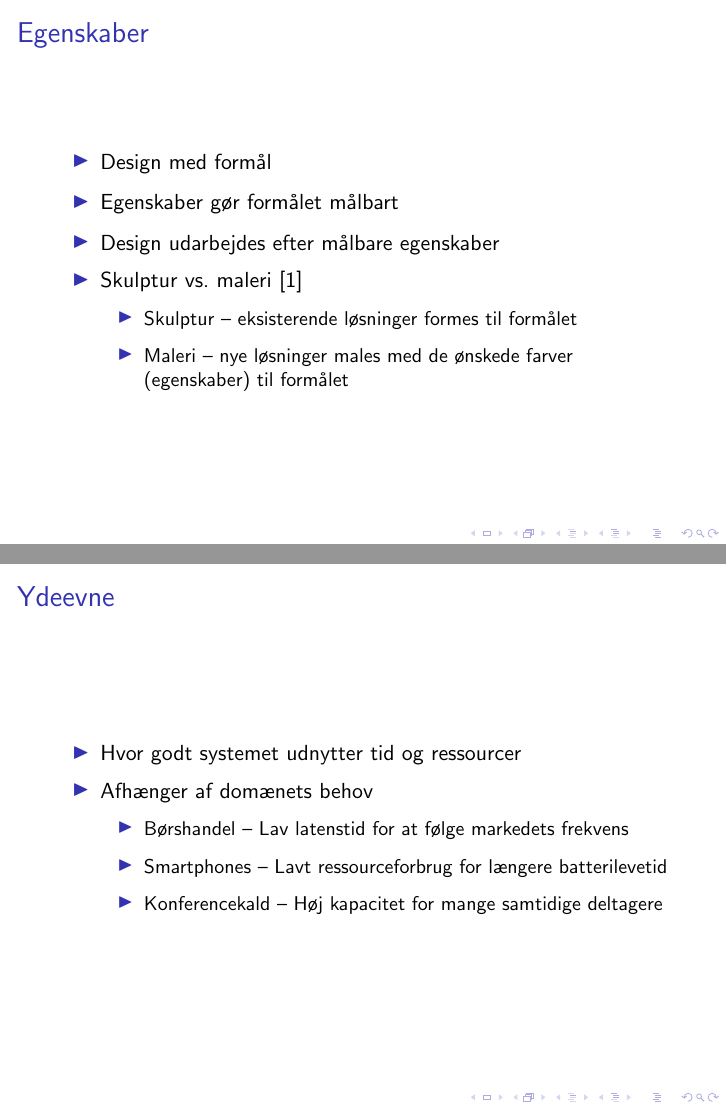
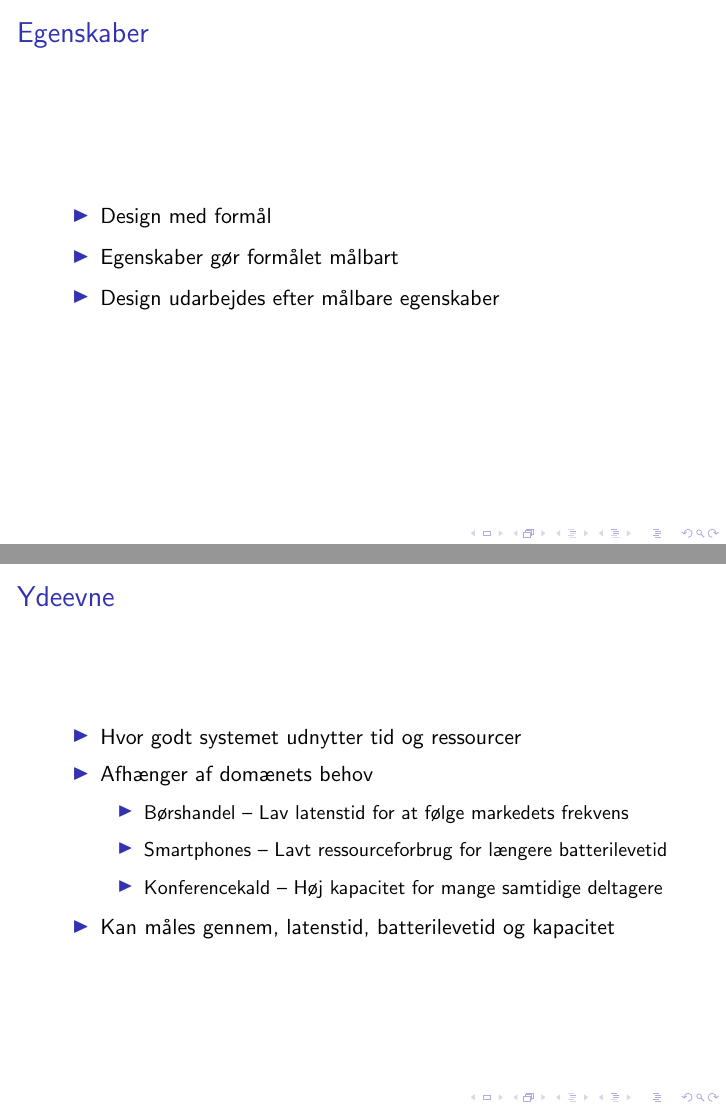
Before and after one commit to marc8193/H6PD080126, LaTeX slides (documentation/presentation.tex): pages 5 and 6 of 11, joined at a grey line. Compiled offline with pdfLaTeX.

Commit message:
Finpuds præsentation

```diff
--- a/documentation/presentation.tex
+++ b/documentation/presentation.tex
@@ -53,11 +53,6 @@
     \item Design med formål
     \item Egenskaber gør formålet målbart
     \item Design udarbejdes efter målbare egenskaber
-    \item Skulptur vs. maleri~\cite{tigerstyle}
-      \begin{itemize}
-        \item Skulptur -- eksisterende løsninger formes til formålet
-        \item Maleri -- nye løsninger males med de ønskede farver (egenskaber) til formålet
-      \end{itemize}
   \end{itemize}
 \end{frame}
 
@@ -70,6 +65,7 @@
         \item Smartphones -- Lavt ressourceforbrug for længere batterilevetid
         \item Konferencekald -- Høj kapacitet for mange samtidige deltagere
       \end{itemize}
+    \item Kan måles gennem, latenstid, batterilevetid og kapacitet
   \end{itemize}
 \end{frame}
 
```
Also changed, not shown: documentation/presentation.bib (+0 -6 lines).
